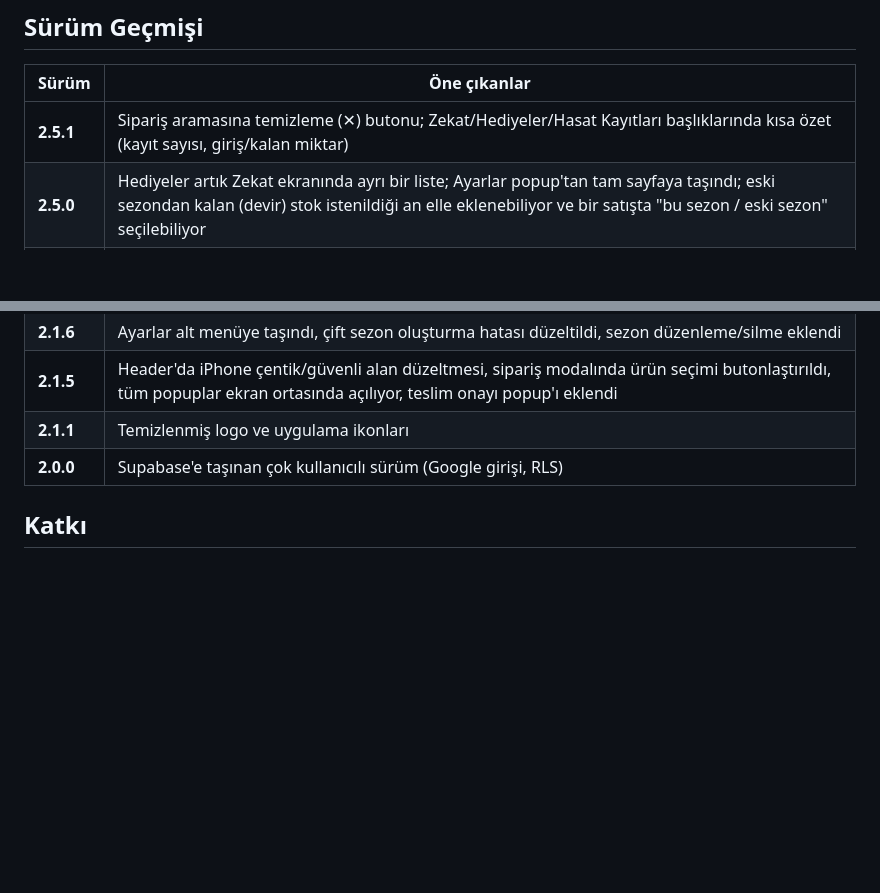
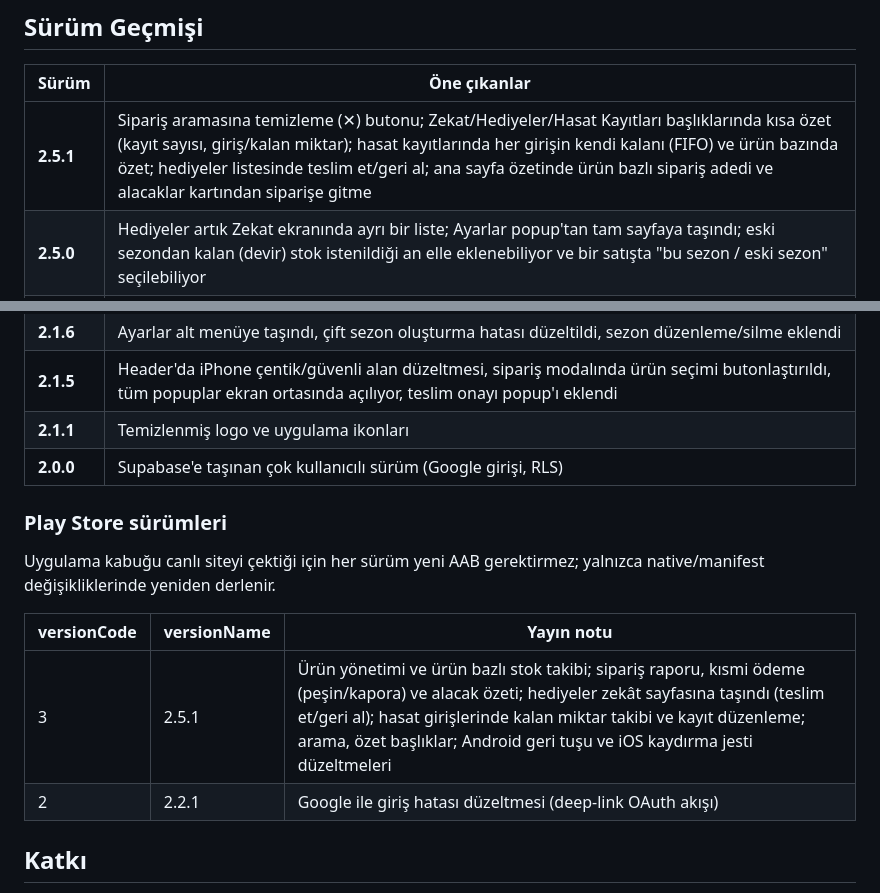
Before and after one commit to kamilsaim/baldefterim, a Markdown page: README.md, 2 parts joined by grey strips. Rendered like a GitHub page; blank space fills up the shorter version.

Commit message:
README: 2.5.1 surum notu ve Play Store surumleri tablosu
Co-Authored-By: Claude Opus 5 <noreply@anthropic.com>

```diff
--- a/README.md
+++ b/README.md
@@ -50,7 +50,7 @@ Tek dosyalık HTML + vanilla JavaScript uygulaması; backend olarak [Supabase](h
 
 | Sürüm | Öne çıkanlar |
 |-------|--------------|
-| **2.5.1** | Sipariş aramasına temizleme (✕) butonu; Zekat/Hediyeler/Hasat Kayıtları başlıklarında kısa özet (kayıt sayısı, giriş/kalan miktar) |
+| **2.5.1** | Sipariş aramasına temizleme (✕) butonu; Zekat/Hediyeler/Hasat Kayıtları başlıklarında kısa özet (kayıt sayısı, giriş/kalan miktar); hasat kayıtlarında her girişin kendi kalanı (FIFO) ve ürün bazında özet; hediyeler listesinde teslim et/geri al; ana sayfa özetinde ürün bazlı sipariş adedi ve alacaklar kartından siparişe gitme |
 | **2.5.0** | Hediyeler artık Zekat ekranında ayrı bir liste; Ayarlar popup'tan tam sayfaya taşındı; eski sezondan kalan (devir) stok istenildiği an elle eklenebiliyor ve bir satışta "bu sezon / eski sezon" seçilebiliyor |
 | **2.4.0** | Siparişlerde kısmi ödeme: 💰 butonu artık tutar soruyor, eksik ödeme "Kısmi" rozetiyle görünür ve alacak hesapları kalan borç üzerinden yapılır; sipariş kartları daha derli toplu (rozetler yan yana) |
 | **2.3.2** | iPhone'da ana ekrana eklenen uygulamada soldan sağa kaydırınca çıkan beyaz ekran giderildi |
@@ -66,6 +66,15 @@ Tek dosyalık HTML + vanilla JavaScript uygulaması; backend olarak [Supabase](h
 | **2.1.1** | Temizlenmiş logo ve uygulama ikonları |
 | **2.0.0** | Supabase'e taşınan çok kullanıcılı sürüm (Google girişi, RLS) |
 
+### Play Store sürümleri
+
+Uygulama kabuğu canlı siteyi çektiği için her sürüm yeni AAB gerektirmez; yalnızca native/manifest değişikliklerinde yeniden derlenir.
+
+| versionCode | versionName | Yayın notu |
+|-------------|-------------|------------|
+| 3 | 2.5.1 | Ürün yönetimi ve ürün bazlı stok takibi; sipariş raporu, kısmi ödeme (peşin/kapora) ve alacak özeti; hediyeler zekât sayfasına taşındı (teslim et/geri al); hasat girişlerinde kalan miktar takibi ve kayıt düzenleme; arama, özet başlıklar; Android geri tuşu ve iOS kaydırma jesti düzeltmeleri |
+| 2 | 2.2.1 | Google ile giriş hatası düzeltmesi (deep-link OAuth akışı) |
+
 ## Katkı
 
 Fikir ve hata bildirimleri için uygulamaya gir, kendi sezonunla dene ve gördüğün eksikleri ilet.
```
